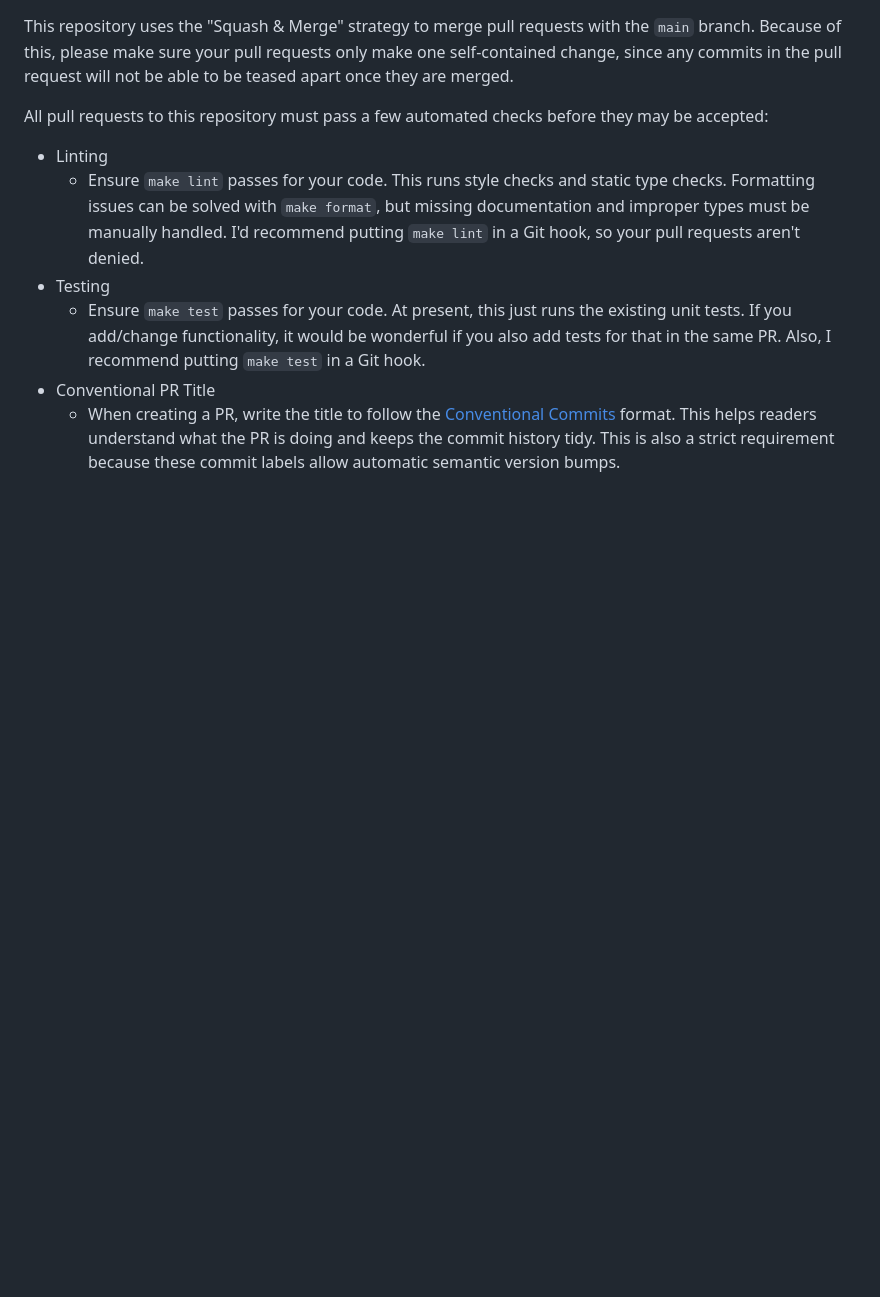
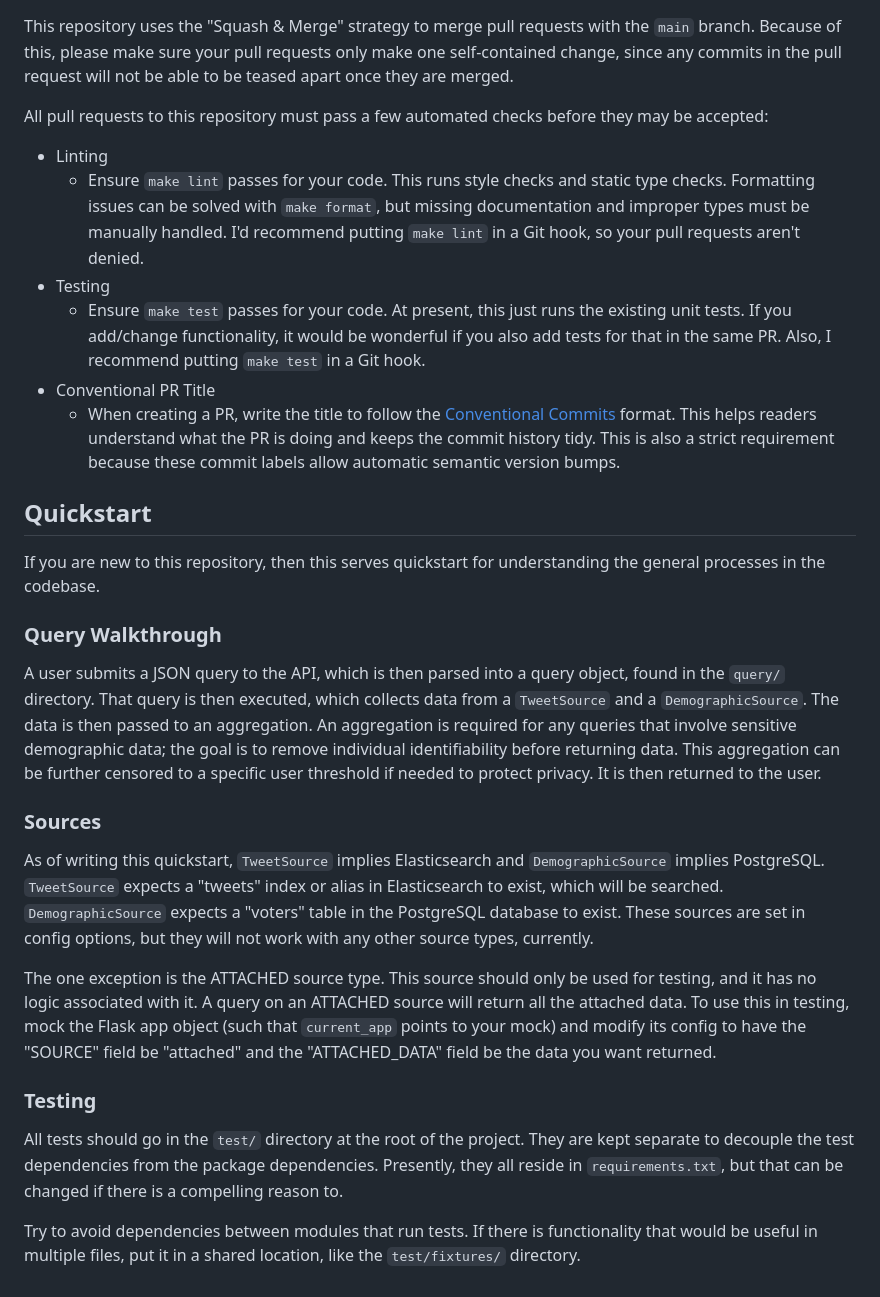
Before and after one commit to LazerLab/twitter-panel-api, a Markdown page: README.md, the part around the change. GitHub-like rendering; blank space fills up the shorter version.

Commit message:
chore: Add contributing info to README.md (#38)

```diff
--- a/README.md
+++ b/README.md
@@ -93,3 +93,23 @@ All pull requests to this repository must pass a few automated checks before the
   - Ensure `make test` passes for your code. At present, this just runs the existing unit tests. If you add/change functionality, it would be wonderful if you also add tests for that in the same PR. Also, I recommend putting `make test` in a Git hook.
 - Conventional PR Title
   - When creating a PR, write the title to follow the [Conventional Commits](https://www.conventionalcommits.org/en/v1.0.0/#summary) format. This helps readers understand what the PR is doing and keeps the commit history tidy. This is also a strict requirement because these commit labels allow automatic semantic version bumps.
+
+## Quickstart
+
+If you are new to this repository, then this serves quickstart for understanding the general processes in the codebase.
+
+### Query Walkthrough
+
+A user submits a JSON query to the API, which is then parsed into a query object, found in the `query/` directory. That query is then executed, which collects data from a `TweetSource` and a `DemographicSource`. The data is then passed to an aggregation. An aggregation is required for any queries that involve sensitive demographic data; the goal is to remove individual identifiability before returning data. This aggregation can be further censored to a specific user threshold if needed to protect privacy. It is then returned to the user.
+
+### Sources
+
+As of writing this quickstart, `TweetSource` implies Elasticsearch and `DemographicSource` implies PostgreSQL. `TweetSource` expects a "tweets" index or alias in Elasticsearch to exist, which will be searched. `DemographicSource` expects a "voters" table in the PostgreSQL database to exist. These sources are set in config options, but they will not work with any other source types, currently.
+
+The one exception is the ATTACHED source type. This source should only be used for testing, and it has no logic associated with it. A query on an ATTACHED source will return all the attached data. To use this in testing, mock the Flask app object (such that `current_app` points to your mock) and modify its config to have the "SOURCE" field be "attached" and the "ATTACHED_DATA" field be the data you want returned.
+
+### Testing
+
+All tests should go in the `test/` directory at the root of the project. They are kept separate to decouple the test dependencies from the package dependencies. Presently, they all reside in `requirements.txt`, but that can be changed if there is a compelling reason to.
+
+Try to avoid dependencies between modules that run tests. If there is functionality that would be useful in multiple files, put it in a shared location, like the `test/fixtures/` directory.
```
